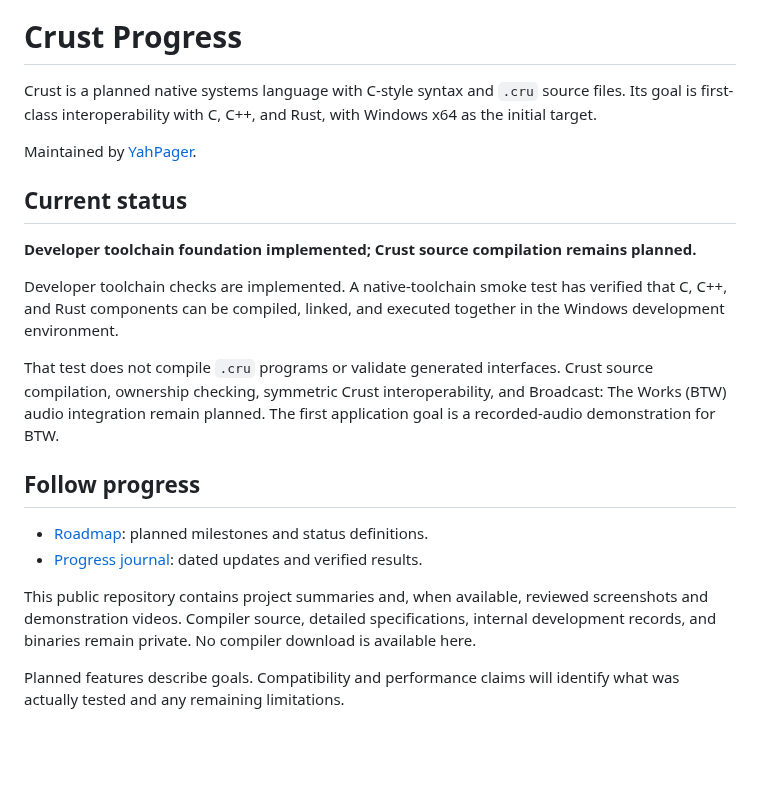
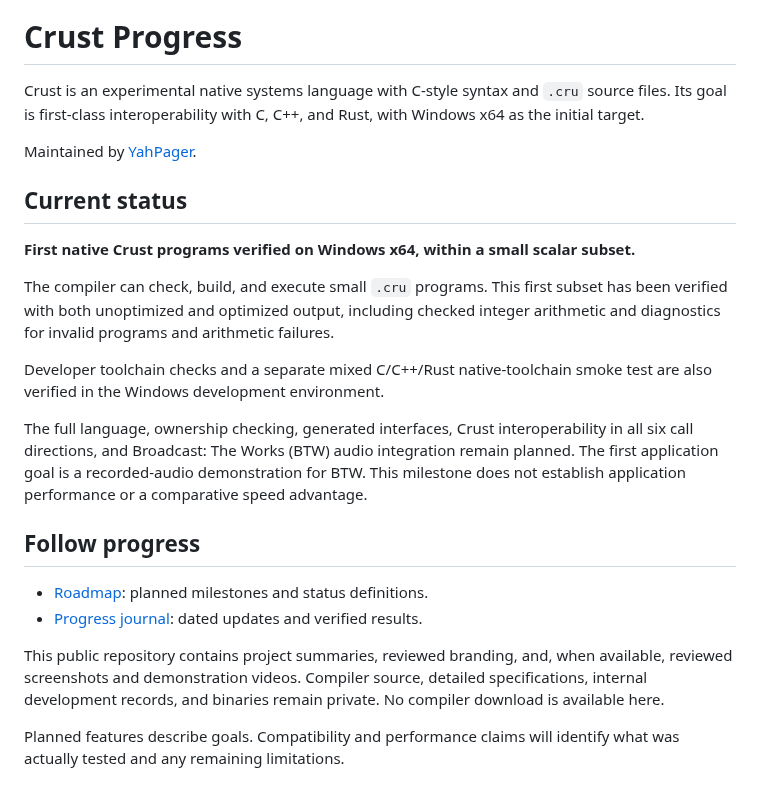
Before and after one commit to YahPager/Crust-Progress, a Markdown page: README.md, the part around one of its changes. Rendered like a GitHub page; blank space fills up the shorter version.

Commit message:
docs: report first native Crust programs and add approved branding

```diff
--- a/README.md
+++ b/README.md
@@ -1,6 +5,6 @@
 # Crust Progress
 
-Crust is a planned native systems language with C-style syntax and `.cru`
+Crust is an experimental native systems language with C-style syntax and `.cru`
 source files. Its goal is first-class interoperability with C, C++, and Rust,
 with Windows x64 as the initial target.
 
@@ -8,25 +12,30 @@ Maintained by [YahPager](https://github.com/YahPager).
 
 ## Current status
 
-**Developer toolchain foundation implemented; Crust source compilation remains planned.**
+**First native Crust programs verified on Windows x64, within a small scalar subset.**
 
-Developer toolchain checks are implemented. A native-toolchain smoke test has
-verified that C, C++, and Rust components can be compiled, linked, and executed
-together in the Windows development environment.
+The compiler can check, build, and execute small `.cru` programs. This first
+subset has been verified with both unoptimized and optimized output, including
+checked integer arithmetic and diagnostics for invalid programs and arithmetic
+failures.
 
-That test does not compile `.cru` programs or validate generated interfaces.
-Crust source compilation, ownership checking, symmetric Crust interoperability,
-and Broadcast: The Works (BTW) audio integration remain planned. The first
-application goal is a recorded-audio demonstration for BTW.
+Developer toolchain checks and a separate mixed C/C++/Rust native-toolchain
+smoke test are also verified in the Windows development environment.
+
+The full language, ownership checking, generated interfaces, Crust interoperability
+in all six call directions, and Broadcast: The Works (BTW) audio integration
+remain planned. The first application goal is a recorded-audio demonstration
+for BTW. This milestone does not establish application performance or a
+comparative speed advantage.
 
 ## Follow progress
 
 - [Roadmap](ROADMAP.md): planned milestones and status definitions.
 - [Progress journal](PROGRESS.md): dated updates and verified results.
 
-This public repository contains project summaries and, when available,
-reviewed screenshots and demonstration videos. Compiler source, detailed
-specifications, internal development records, and binaries remain private.
+This public repository contains project summaries, reviewed branding, and,
+when available, reviewed screenshots and demonstration videos. Compiler source,
+detailed specifications, internal development records, and binaries remain private.
 No compiler download is available here.
 
 Planned features describe goals. Compatibility and performance claims will
```
Also changed, not shown: other parts of README.md (+4 -0 lines), PROGRESS.md (+15 -0 lines), ROADMAP.md (+1 -1 lines), assets/branding/crust-logo-transparent.png (added).
